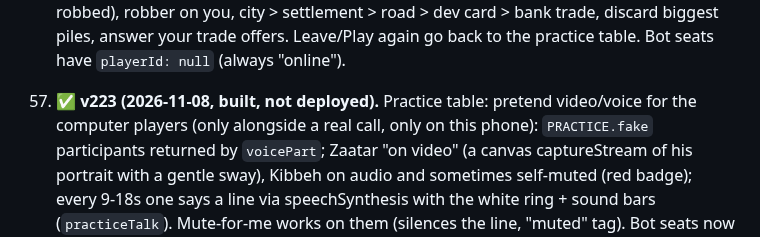
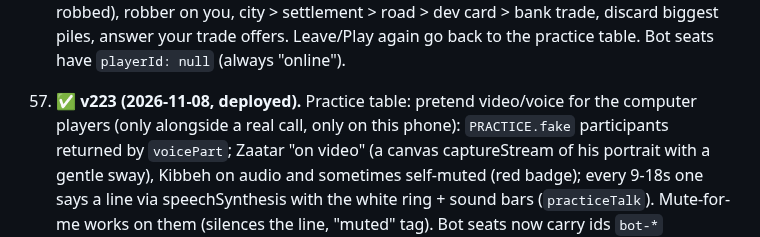
Before and after one commit to karimkabbani/catan, a Markdown page: HANDOVER.md, the part around the change. Rendered like a GitHub page.

Commit message:
HANDOVER: v223 deployed
Co-Authored-By: Claude Opus 5.5 <noreply@anthropic.com>
Claude-Session: https://claude.ai/code/session_018JaN5NmhrGj2nELg2gFMT6

```diff
--- a/HANDOVER.md
+++ b/HANDOVER.md
@@ -1000,7 +1000,7 @@ Status as of 2026-06-30. ✅ shipped · ◐ partial · ☐ pending.
    through `applyRemoteState` like real remote players: greedy setup by pips, roll (knight if robbed), robber on you,
    city > settlement > road > dev card > bank trade, discard biggest piles, answer your trade offers. Leave/Play again go
    back to the practice table. Bot seats have `playerId: null` (always "online").
-57. ✅ **v223 (2026-11-08, built, not deployed).** Practice table: pretend video/voice for the computer players (only
+57. ✅ **v223 (2026-11-08, deployed).** Practice table: pretend video/voice for the computer players (only
    alongside a real call, only on this phone): `PRACTICE.fake` participants returned by `voicePart`; Zaatar "on video"
    (a canvas captureStream of his portrait with a gentle sway), Kibbeh on audio and sometimes self-muted (red badge);
    every 9-18s one says a line via speechSynthesis with the white ring + sound bars (`practiceTalk`). Mute-for-me works on
```
